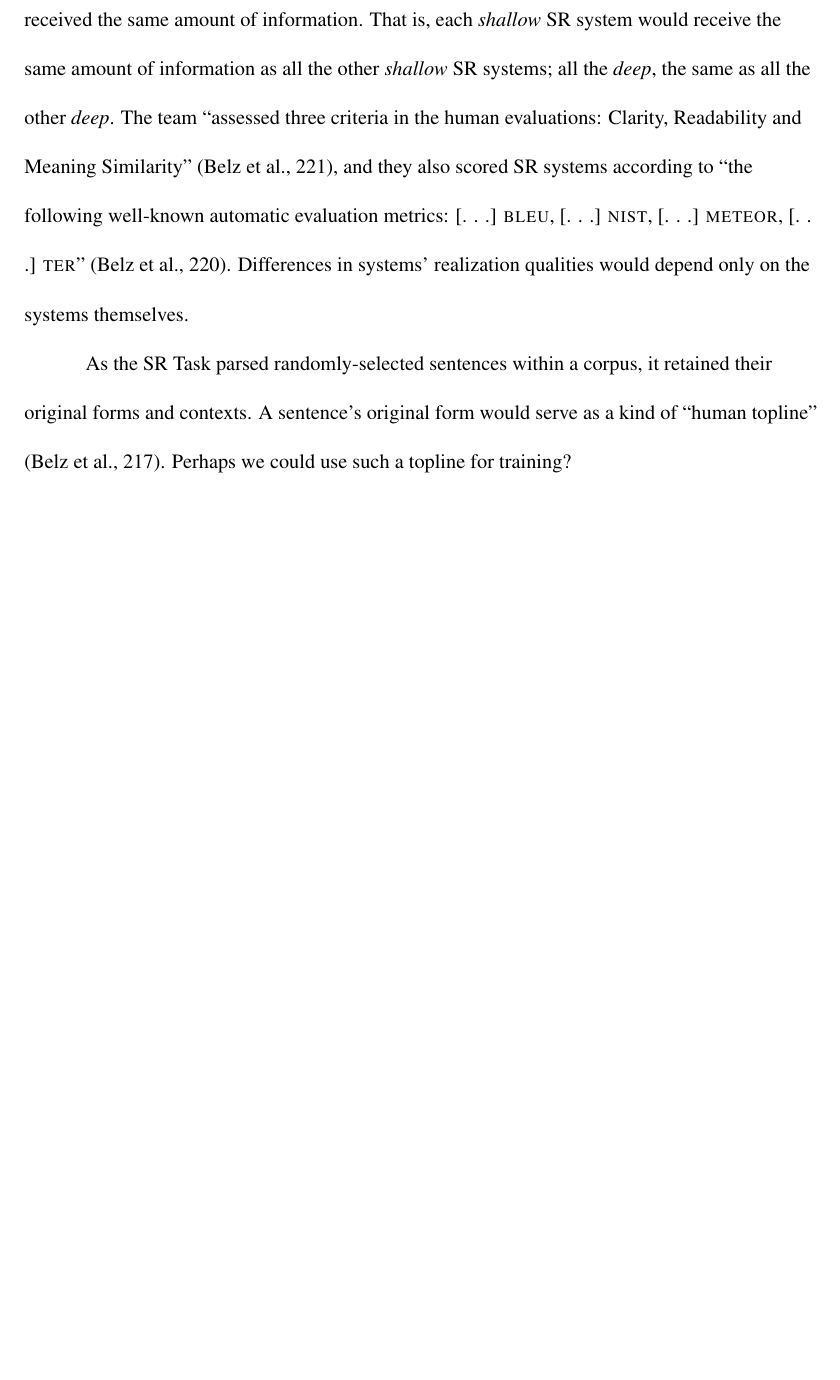
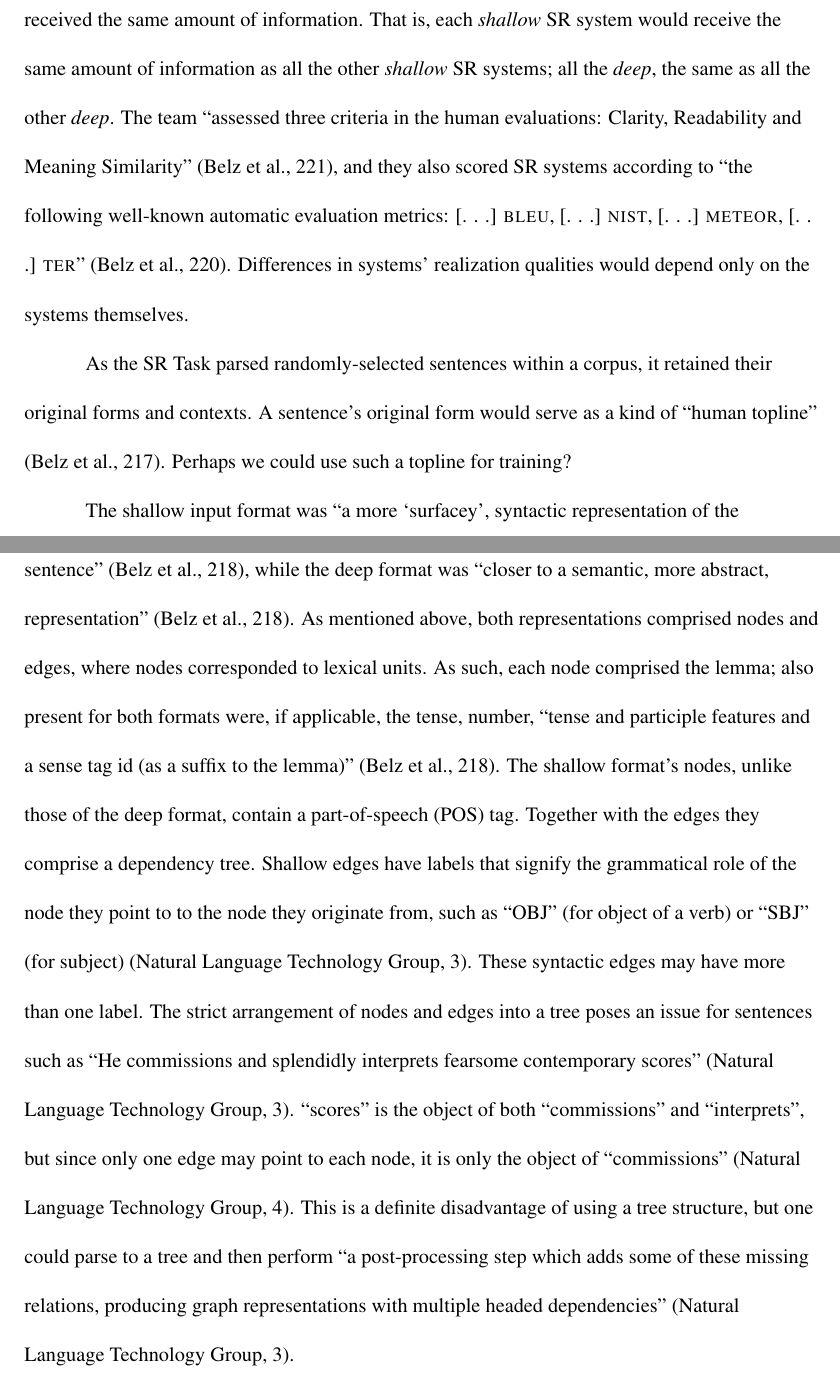
Before and after one commit to m5w/dependency-tree-linearization-literature-review, a LaTeX document (review.tex): part of page 1 of 2 before the commit and two parts of pages 1 and 2 of 3 after it, the two joined at a grey line, cut so that both start at the same text, the shorter picture padded with empty space. Compiled offline with pdfLaTeX.

Commit message:
Finish discussion of shallow input

```diff
--- a/review.tex
+++ b/review.tex
@@ -44,6 +44,9 @@
   To compare SR systems, the team organizing the SR Task established two common input formats: shallow and deep. As opposed to prior tests of SR systems, the SR Task's common input formats ensured that, within each kind of input representation (shallow or deep), each system received the same amount of information. That is, each \textit{shallow} SR system would receive the same amount of information as all the other \textit{shallow} SR systems; all the \textit{deep}, the same as all the other \textit{deep}. The team ``assessed three criteria in the human evaluations: Clarity, Readability and Meaning Similarity" (Belz et al., 221), and they also scored SR systems according to ``the following well-known automatic evaluation metrics: [. . .] \textsc{bleu}, [. . .] \textsc{nist}, [. . .] \textsc{meteor}, [. . .] \textsc{ter}" (Belz et al., 220). Differences in systems' realization qualities would depend only on the systems themselves.
 
   As the SR Task parsed randomly-selected sentences within a corpus, it retained their original forms and contexts. A sentence's original form would serve as a kind of ``human topline" (Belz et al., 217). Perhaps we could use such a topline for training?
+
+  The shallow input format was ``a more `surfacey', syntactic representation of the sentence" (Belz et al., 218), while the deep format was ``closer to a semantic, more abstract, representation" (Belz et al., 218). As mentioned above, both representations comprised nodes and edges, where nodes corresponded to lexical units. As such, each node comprised the lemma; also present for both formats were, if applicable, the tense, number, ``tense and participle features and a sense tag id (as a suffix to the lemma)" (Belz et al., 218). % to-do: what are those?
+  The shallow format's nodes, unlike those of the deep format, contain a part-of-speech (POS) tag. Together with the edges they comprise a dependency tree. Shallow edges have labels that signify the grammatical role of the node they point to to the node they originate from, such as ``OBJ" (for object of a verb) or ``SBJ" (for subject) (Natural Language Technology Group, 3). These syntactic edges may have more than one label. The strict arrangement of nodes and edges into a tree poses an issue for sentences such as ``He commissions and splendidly interprets fearsome contemporary scores" (Natural Language Technology Group, 3). ``scores" is the object of both ``commissions" and ``interprets", but since only one edge may point to each node, it is only the object of ``commissions" (Natural Language Technology Group, 4). This is a definite disadvantage of using a tree structure, but one could parse to a tree and then perform ``a post-processing step which adds some of these missing relations, producing graph representations with multiple headed dependencies" (Natural Language Technology Group, 3).
   \begin{workscited}
     \bibentry{}Belz, Anja, et al. ``The First Surface Realisation Shared Task: Overview and Evaluation Results." \textit{Proceedings of the 13th European Workshop on Natural Language Generation (ENLG)}, Sept. 2011, Nancy, France, Association for Computational Linguistics, 2011, pp. 217--226, www.aclweb.org/anthology/W11-2832. Accessed 29 Nov. 2016.
 
```
